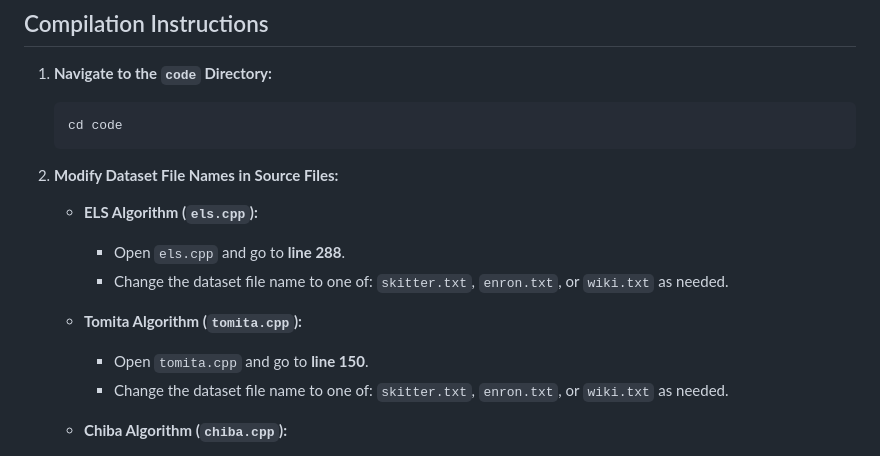
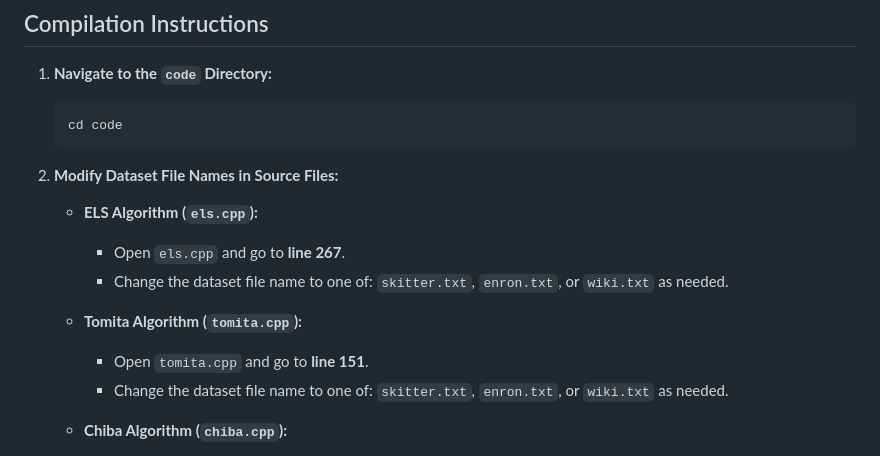
Before and after one commit to granth23/DAA-Graphs, a Markdown page: README.md, the part around the change. Drawn GitHub-style.

```diff
--- a/README.md
+++ b/README.md
@@ -73,11 +73,11 @@ project-root/
 2. **Modify Dataset File Names in Source Files:**
 
    - **ELS Algorithm (`els.cpp`):**
-     - Open `els.cpp` and go to **line 288**.
+     - Open `els.cpp` and go to **line 267**.
      - Change the dataset file name to one of: `skitter.txt`, `enron.txt`, or `wiki.txt` as needed.
 
    - **Tomita Algorithm (`tomita.cpp`):**
-     - Open `tomita.cpp` and go to **line 150**.
+     - Open `tomita.cpp` and go to **line 151**.
      - Change the dataset file name to one of: `skitter.txt`, `enron.txt`, or `wiki.txt` as needed.
 
    - **Chiba Algorithm (`chiba.cpp`):**
```
